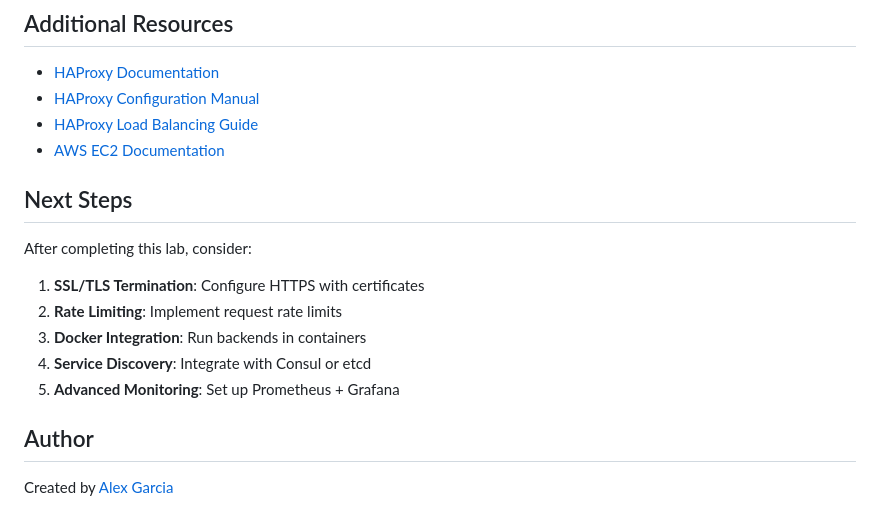
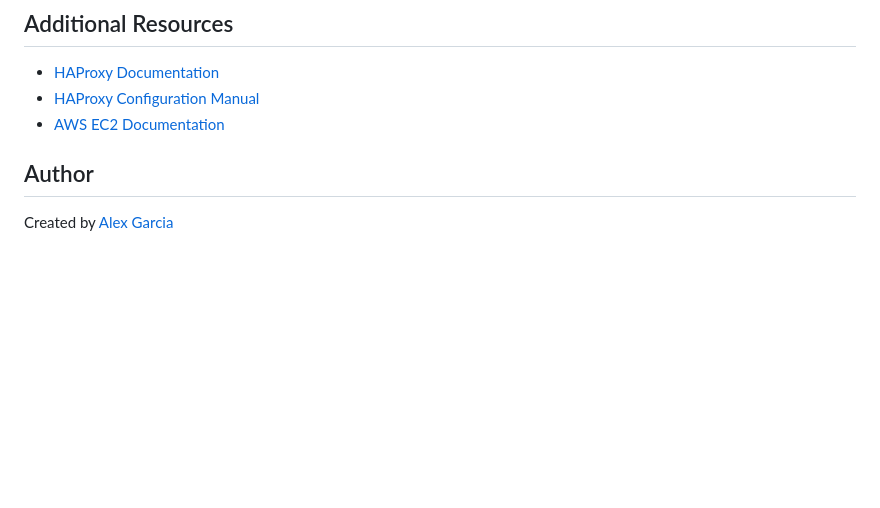
Before and after one commit to gamaware/system-design-course, a Markdown page: 02 HAProxy Load Balancing Demo/README.md, the part around the change. Rendered like a GitHub page; blank space fills up the shorter version.

Commit message:
Remove Next Steps section from HAProxy demo

```diff
--- a/02 HAProxy Load Balancing Demo/README.md
+++ b/02 HAProxy Load Balancing Demo/README.md
@@ -275,18 +275,7 @@ This will:
 
 - [HAProxy Documentation](https://docs.haproxy.org/)
 - [HAProxy Configuration Manual](https://www.haproxy.com/documentation/haproxy-configuration-manual/latest/)
-- [HAProxy Load Balancing Guide](https://www.haproxy.com/documentation/haproxy-configuration-tutorials/load-balancing/)
 - [AWS EC2 Documentation](https://docs.aws.amazon.com/ec2/)
-
-## Next Steps
-
-After completing this lab, consider:
-
-1. **SSL/TLS Termination**: Configure HTTPS with certificates
-2. **Rate Limiting**: Implement request rate limits
-3. **Docker Integration**: Run backends in containers
-4. **Service Discovery**: Integrate with Consul or etcd
-5. **Advanced Monitoring**: Set up Prometheus + Grafana
 
 ## Author
 
```
